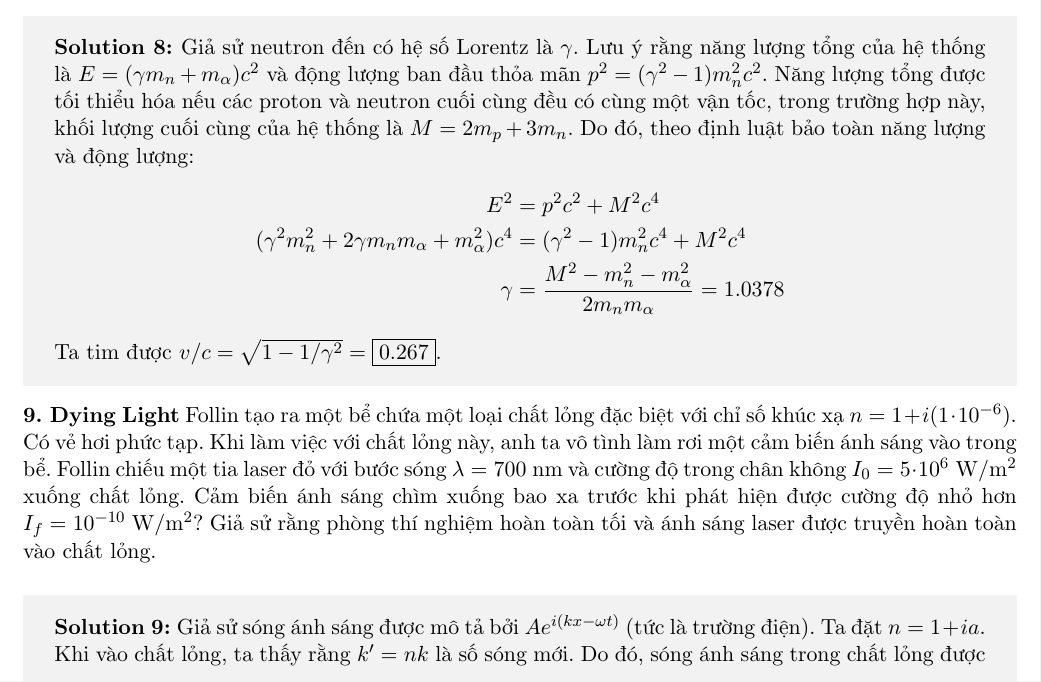
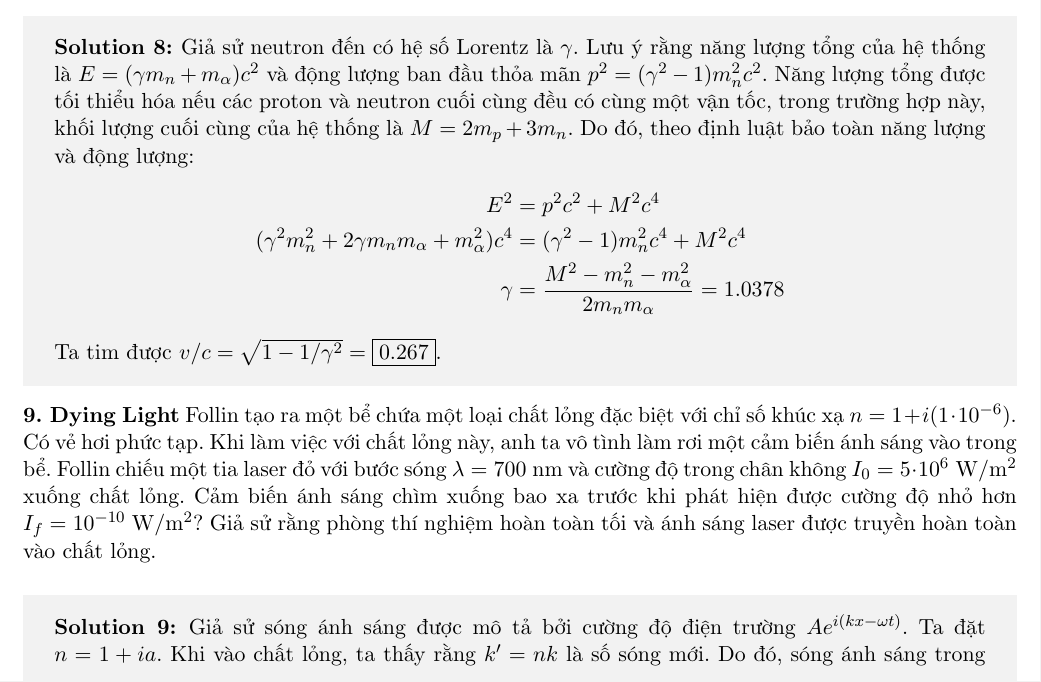
Before and after one commit to xPhO-Admin/OPhO_vie, a LaTeX document (2024_OPhO_Open/main.tex, which reads 2024_OPhO_Open/solutions/dyingLight.tex): part of page 9 of 31, cut so that both start at the same text. Compiled offline with pdfLaTeX.

Commit message:
Update dyingLight.tex

```diff
--- a/2024_OPhO_Open/solutions/dyingLight.tex
+++ b/2024_OPhO_Open/solutions/dyingLight.tex
@@ -1,5 +1,5 @@
 \begin{solution}
-	Giả sử sóng ánh sáng được mô tả bởi $Ae^{i(kx - \omega t)}$ (tức là trường điện). Ta đặt $n = 1 + ia$. Khi vào chất lỏng, ta thấy rằng $k' = nk$ là số sóng mới. Do đó, sóng ánh sáng trong chất lỏng được viết là:
-$$Ae^{i(nkx - \omega t)} = Ae^{i(kx- \omega t)}e^{-akx}$$
+	Giả sử sóng ánh sáng được mô tả bởi cường độ điện trường $Ae^{i(kx - \omega t)}$. Ta đặt $n = 1 + ia$. Khi vào chất lỏng, ta thấy rằng $k' = nk$ là số sóng mới. Do đó, sóng ánh sáng trong chất lỏng được viết là:
+$$Ae^{i(nkx - \omega t)} = Ae^{i(kx- \omega t)}e^{-akx}.$$
 Vì cường độ tỉ lệ với bình phương biên độ, ta có:
 $I_f = I_0 e^{-2akx}$, ta được:
```
Also changed, not shown: 2024_OPhO_Open/solutions/dyingLight.tex (2 more changed lines).
